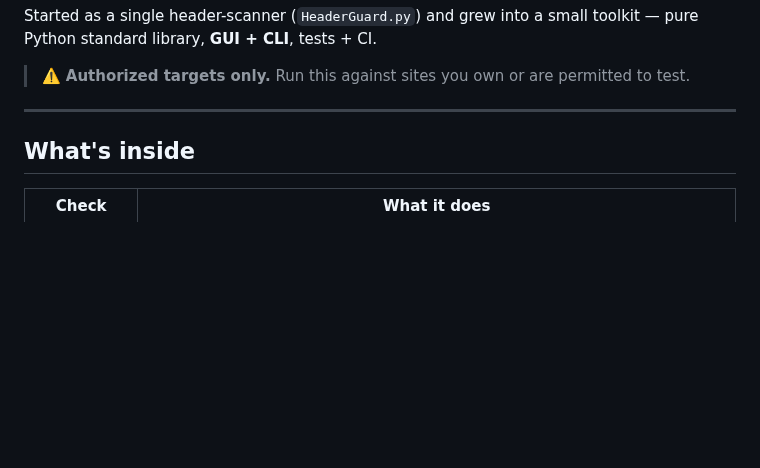
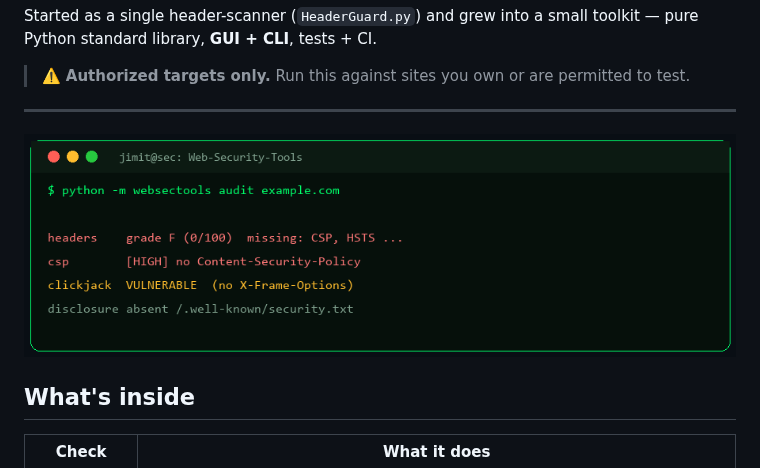
Before and after one commit to JIMIT-PARIKH-01/Web-Security-Tools, a Markdown page: README.md, the part around the change. Drawn GitHub-style; pictures changed too: docs/demo.png (added); blank space fills up the shorter version.

Commit message:
docs: add terminal demo image + SECURITY.md (responsible use + disclosure)

```diff
--- a/README.md
+++ b/README.md
@@ -14,6 +14,8 @@ toolkit — pure Python standard library, **GUI + CLI**, tests + CI.
 > to test.
 
 ---
+
+![demo](docs/demo.png)
 
 ## What's inside
 | Check | What it does |
```
Also changed, not shown: SECURITY.md (added, +16 -0 lines).
